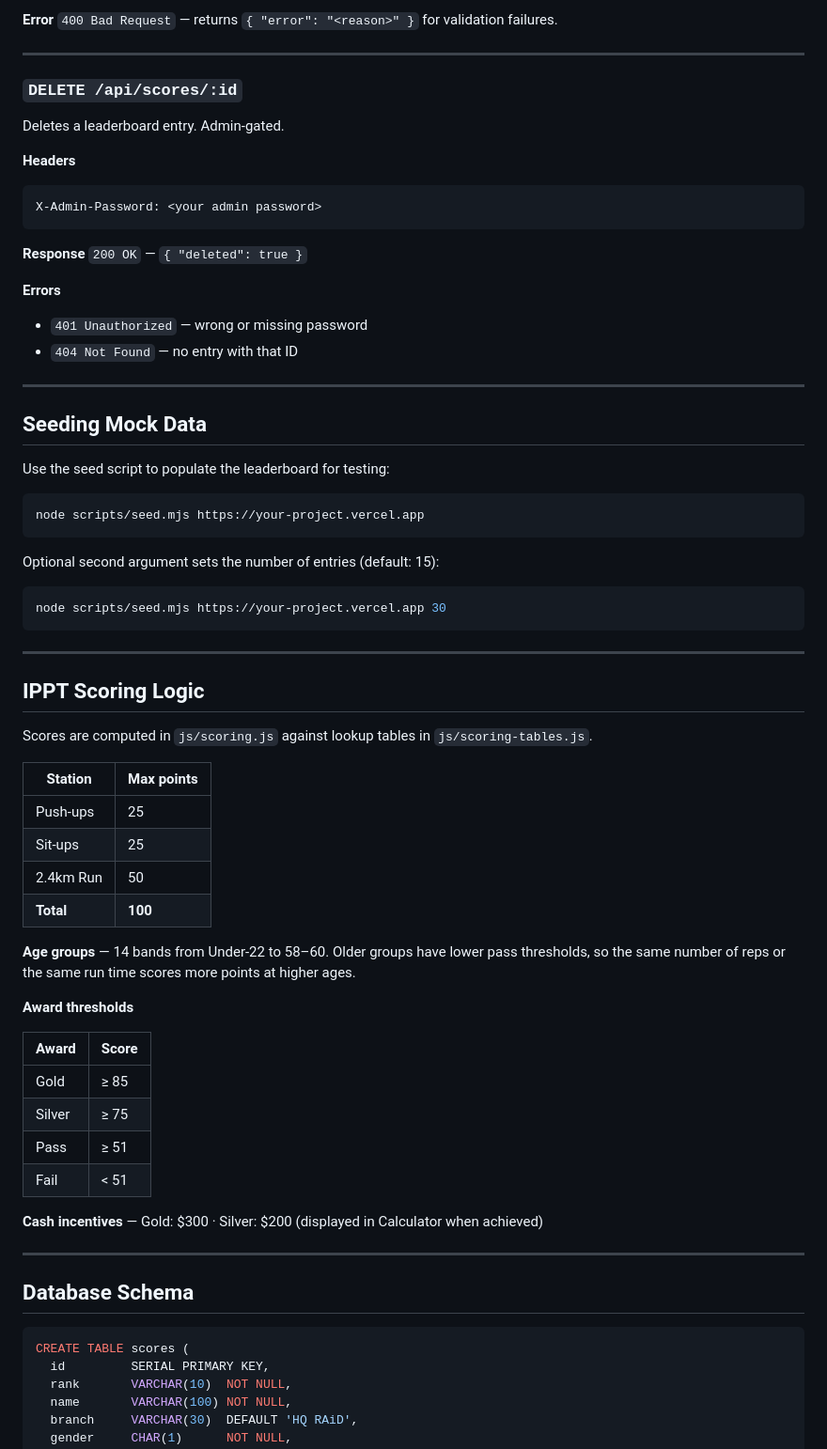
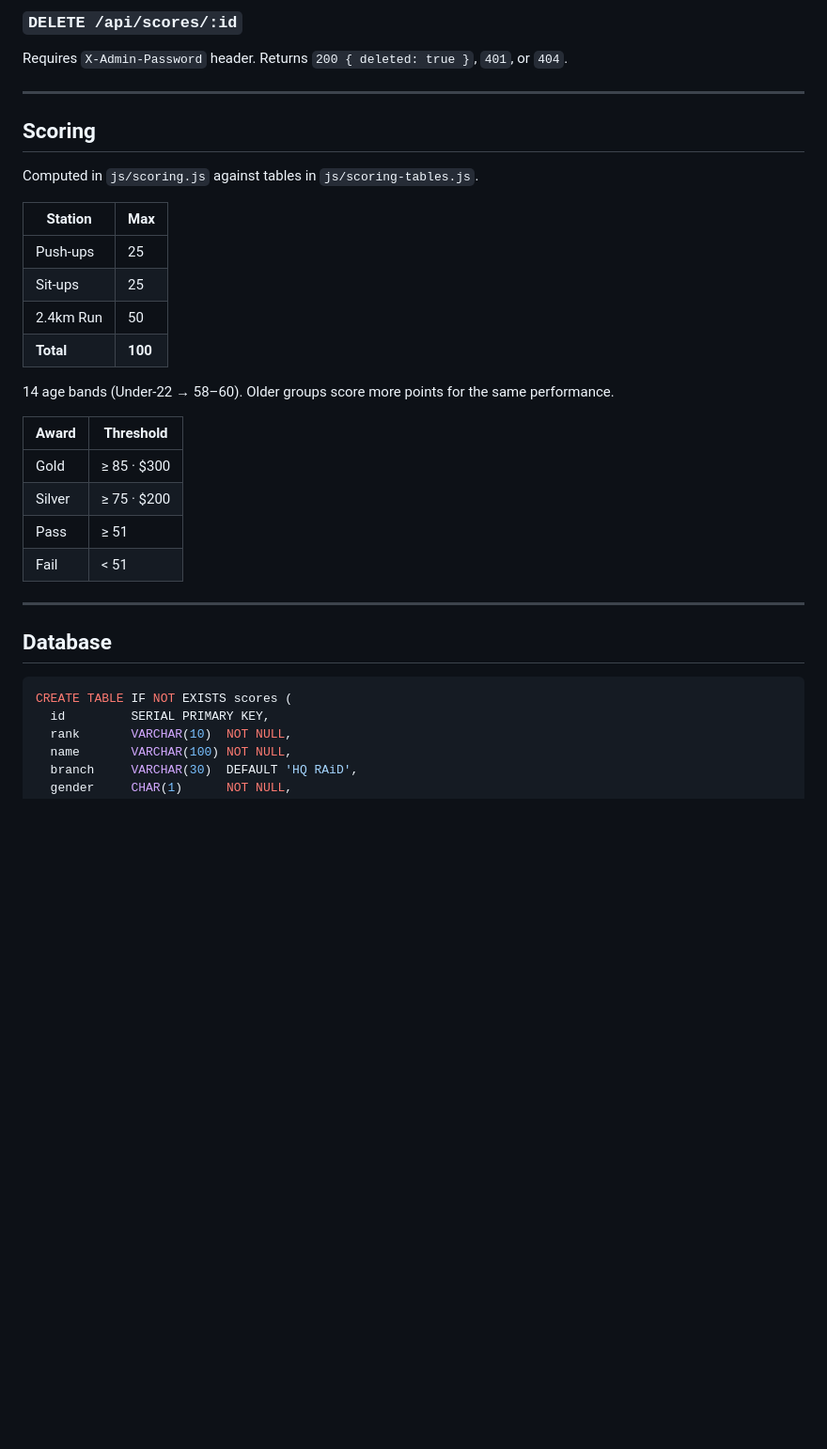
Before and after one commit to colonelsanders90/raid_ippt_calc, a Markdown page: README.md, the part around one of its changes. Shown at 94% size. Rendered like a GitHub page; blank space fills up the shorter version.

````diff
--- a/README.md
+++ b/README.md
@@ -189,71 +130,35 @@ Adds a new leaderboard entry. All fields are validated server-side.
 
-**Error** `400 Bad Request` — returns `{ "error": "<reason>" }` for validation failures.
+### `DELETE /api/scores/:id`
+Requires `X-Admin-Password` header. Returns `200 { deleted: true }`, `401`, or `404`.
 
 ---
 
-### `DELETE /api/scores/:id`
+## Scoring
 
-Deletes a leaderboard entry. Admin-gated.
+Computed in `js/scoring.js` against tables in `js/scoring-tables.js`.
 
-**Headers**
-```
-X-Admin-Password: <your admin password>
-```
-
-**Response** `200 OK` — `{ "deleted": true }`
-
-**Errors**
-- `401 Unauthorized` — wrong or missing password
-- `404 Not Found` — no entry with that ID
-
----
-
-## Seeding Mock Data
-
-Use the seed script to populate the leaderboard for testing:
-
-```bash
-node scripts/seed.mjs https://your-project.vercel.app
-```
-
-Optional second argument sets the number of entries (default: 15):
-
-```bash
-node scripts/seed.mjs https://your-project.vercel.app 30
-```
-
----
-
-## IPPT Scoring Logic
-
-Scores are computed in `js/scoring.js` against lookup tables in `js/scoring-tables.js`.
-
-| Station | Max points |
+| Station | Max |
 |---|---|
 | Push-ups | 25 |
 | Sit-ups | 25 |
 | 2.4km Run | 50 |
 | **Total** | **100** |
 
-**Age groups** — 14 bands from Under-22 to 58–60. Older groups have lower pass thresholds, so the same number of reps or the same run time scores more points at higher ages.
+14 age bands (Under-22 → 58–60). Older groups score more points for the same performance.
 
-**Award thresholds**
-
-| Award | Score |
+| Award | Threshold |
 |---|---|
-| Gold | ≥ 85 |
-| Silver | ≥ 75 |
+| Gold | ≥ 85 · $300 |
+| Silver | ≥ 75 · $200 |
 | Pass | ≥ 51 |
 | Fail | < 51 |
 
-**Cash incentives** — Gold: $300 · Silver: $200 (displayed in Calculator when achieved)
-
 ---
 
-## Database Schema
+## Database
 
 ```sql
-CREATE TABLE scores (
+CREATE TABLE IF NOT EXISTS scores (
   id         SERIAL PRIMARY KEY,
   rank       VARCHAR(10)  NOT NULL,
   name       VARCHAR(100) NOT NULL,
````
Also changed, not shown: other parts of README.md (+62 -137 lines).
